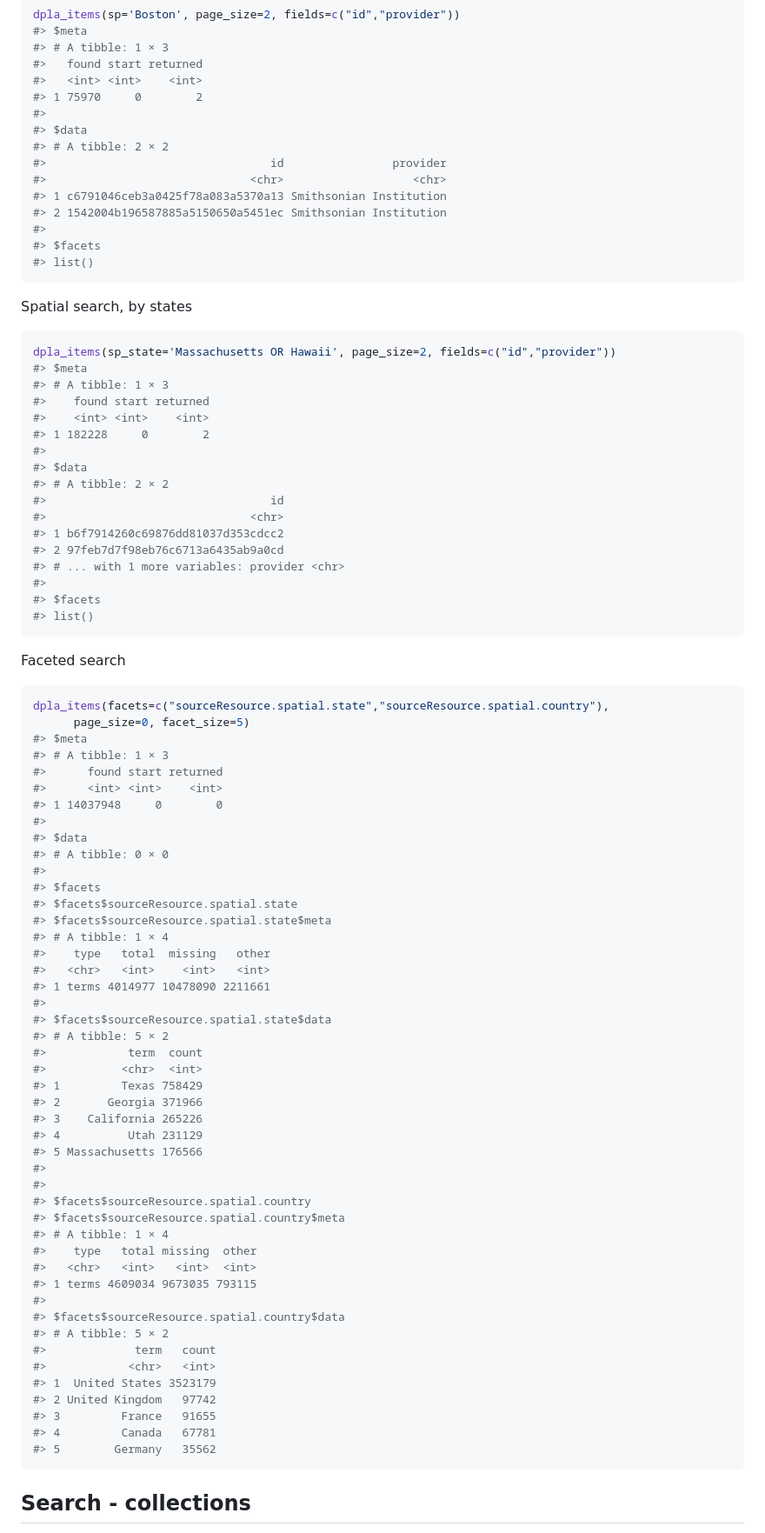
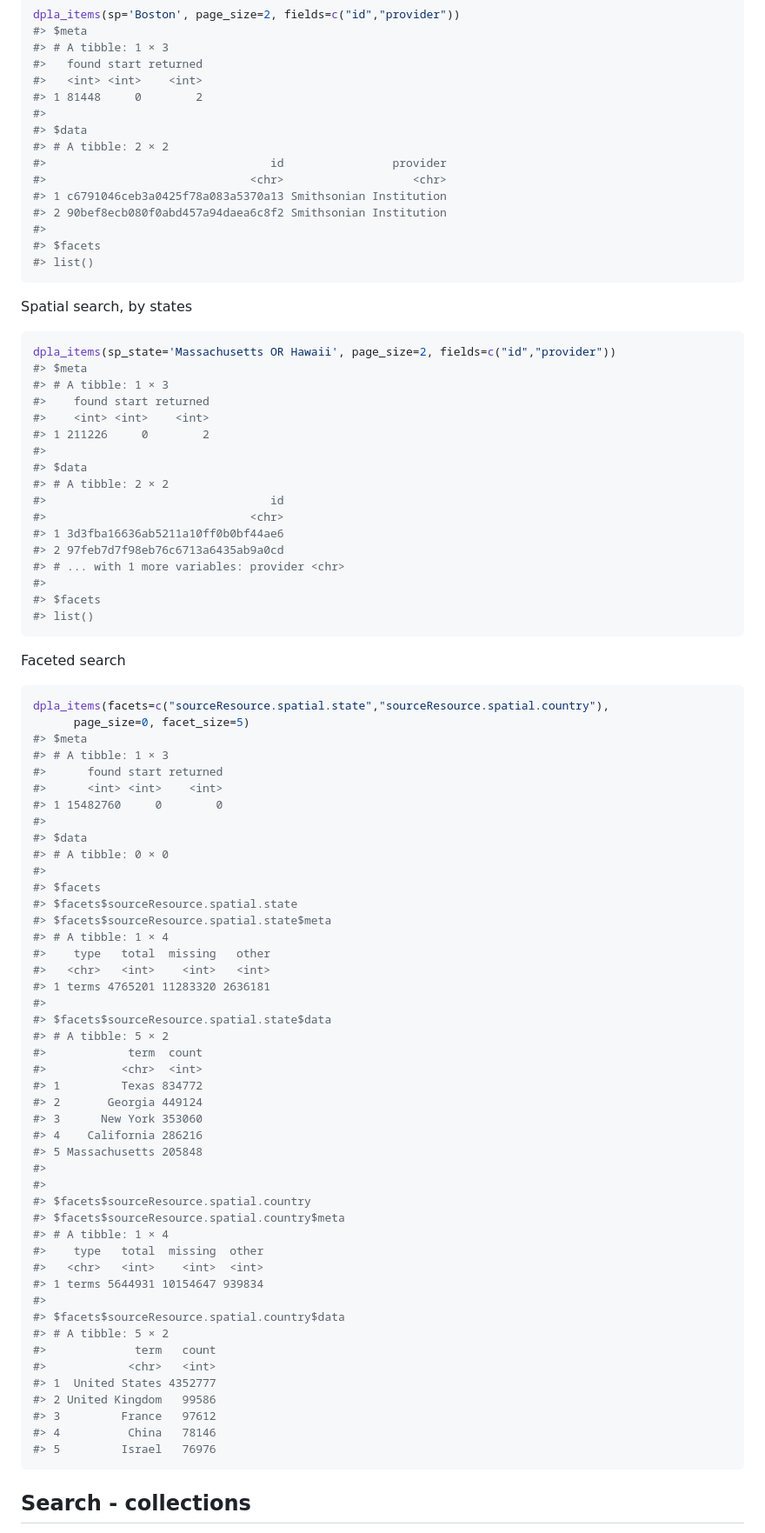
Before and after one commit to ropensci-archive/rdpla, a Markdown page: README.md, the part around the change printed below. Shown: that part at 87% size. Drawn GitHub-style.

````diff
--- a/README.md
+++ b/README.md
@@ -258,14 +261,14 @@ dpla_items(sp='Boston', page_size=2, fields=c("id","provider"))
 #> # A tibble: 1 × 3
 #>   found start returned
 #>   <int> <int>    <int>
-#> 1 75970     0        2
+#> 1 81448     0        2
 #>
 #> $data
 #> # A tibble: 2 × 2
 #>                                 id                provider
 #>                              <chr>                   <chr>
 #> 1 c6791046ceb3a0425f78a083a5370a13 Smithsonian Institution
-#> 2 1542004b196587885a5150650a5451ec Smithsonian Institution
+#> 2 90bef8ecb080f0abd457a94daea6c8f2 Smithsonian Institution
 #>
 #> $facets
 #> list()
@@ -280,13 +283,13 @@ dpla_items(sp_state='Massachusetts OR Hawaii', page_size=2, fields=c("id","provi
 #> # A tibble: 1 × 3
 #>    found start returned
 #>    <int> <int>    <int>
-#> 1 182228     0        2
+#> 1 211226     0        2
 #>
 #> $data
 #> # A tibble: 2 × 2
 #>                                 id
 #>                              <chr>
-#> 1 b6f7914260c69876dd81037d353cdcc2
+#> 1 3d3fba16636ab5211a10ff0b0bf44ae6
 #> 2 97feb7d7f98eb76c6713a6435ab9a0cd
 #> # ... with 1 more variables: provider <chr>
 #>
@@ -304,7 +307,7 @@ dpla_items(facets=c("sourceResource.spatial.state","sourceResource.spatial.count
 #> # A tibble: 1 × 3
 #>      found start returned
 #>      <int> <int>    <int>
-#> 1 14037948     0        0
+#> 1 15482760     0        0
 #>
 #> $data
 #> # A tibble: 0 × 0
@@ -315,35 +318,35 @@ dpla_items(facets=c("sourceResource.spatial.state","sourceResource.spatial.count
 #> # A tibble: 1 × 4
 #>    type   total  missing   other
 #>   <chr>   <int>    <int>   <int>
-#> 1 terms 4014977 10478090 2211661
+#> 1 terms 4765201 11283320 2636181
 #>
 #> $facets$sourceResource.spatial.state$data
 #> # A tibble: 5 × 2
 #>            term  count
 #>           <chr>  <int>
-#> 1         Texas 758429
-#> 2       Georgia 371966
-#> 3    California 265226
-#> 4          Utah 231129
-#> 5 Massachusetts 176566
+#> 1         Texas 834772
+#> 2       Georgia 449124
+#> 3      New York 353060
+#> 4    California 286216
+#> 5 Massachusetts 205848
 #>
 #>
 #> $facets$sourceResource.spatial.country
 #> $facets$sourceResource.spatial.country$meta
 #> # A tibble: 1 × 4
-#>    type   total missing  other
-#>   <chr>   <int>   <int>  <int>
-#> 1 terms 4609034 9673035 793115
+#>    type   total  missing  other
+#>   <chr>   <int>    <int>  <int>
+#> 1 terms 5644931 10154647 939834
 #>
 #> $facets$sourceResource.spatial.country$data
 #> # A tibble: 5 × 2
 #>             term   count
 #>            <chr>   <int>
-#> 1  United States 3523179
-#> 2 United Kingdom   97742
-#> 3         France   91655
-#> 4         Canada   67781
-#> 5        Germany   35562
+#> 1  United States 4352777
+#> 2 United Kingdom   99586
+#> 3         France   97612
+#> 4          China   78146
+#> 5         Israel   76976
 ```
 
 ## Search - collections
````
Also changed, not shown: other parts of README.md (+34 -31 lines), inst/img/unnamed-chunk-17-1.png, 1 other file.
